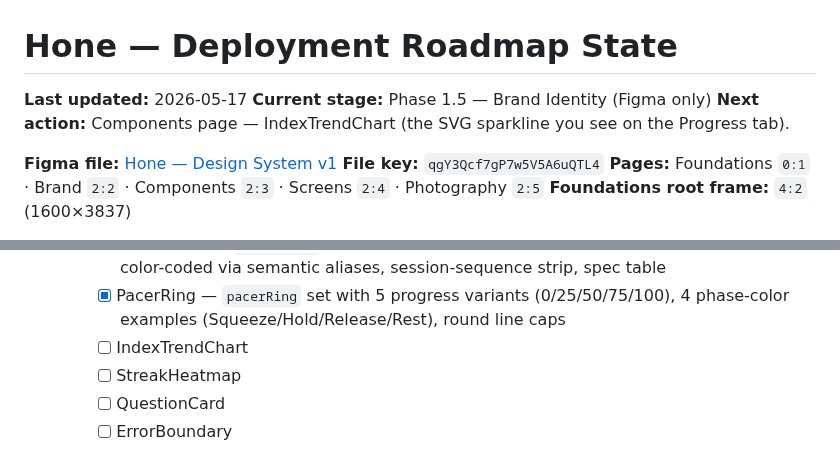
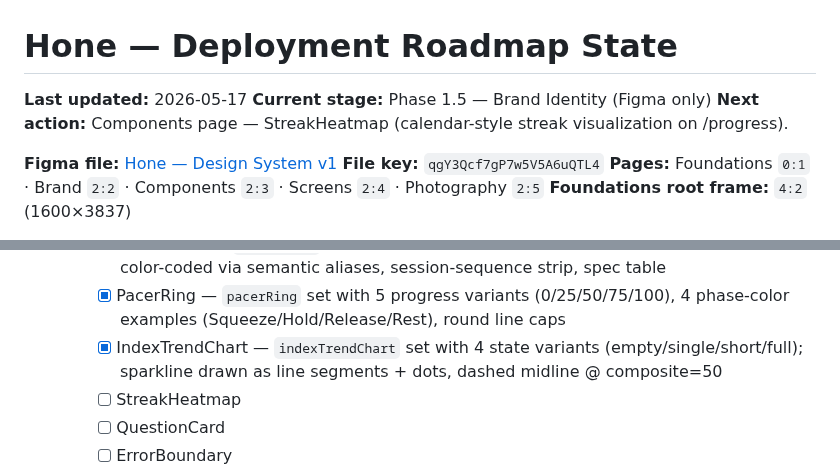
Before and after one commit to idwyte/hello-world, a Markdown page: docs/hone-roadmap-state.md, 2 parts joined by grey strips. Drawn GitHub-style.

Commit message:
chore(coach): IndexTrendChart built; 3 to go

```diff
--- a/docs/hone-roadmap-state.md
+++ b/docs/hone-roadmap-state.md
@@ -2,7 +2,7 @@
 
 **Last updated:** 2026-05-17
 **Current stage:** Phase 1.5 — Brand Identity (Figma only)
-**Next action:** Components page — IndexTrendChart (the SVG sparkline you see on the Progress tab).
+**Next action:** Components page — StreakHeatmap (calendar-style streak visualization on /progress).
 
 **Figma file:** [Hone — Design System v1](https://www.figma.com/design/qgY3Qcf7gP7w5V5A6uQTL4/Hone-%E2%80%94-Design-System-v1)
 **File key:** `qgY3Qcf7gP7w5V5A6uQTL4`
@@ -29,7 +29,7 @@
     - [x] ProgressDots — atomic `dot` component set with past/current/future variants, 3 usage examples, spec card
     - [x] PhaseLabel — `phaseLabel` set with 6 variants (prep/squeeze/hold/release/rest/done), color-coded via semantic aliases, session-sequence strip, spec table
     - [x] PacerRing — `pacerRing` set with 5 progress variants (0/25/50/75/100), 4 phase-color examples (Squeeze/Hold/Release/Rest), round line caps
-    - [ ] IndexTrendChart
+    - [x] IndexTrendChart — `indexTrendChart` set with 4 state variants (empty/single/short/full); sparkline drawn as line segments + dots, dashed midline @ composite=50
     - [ ] StreakHeatmap
     - [ ] QuestionCard
     - [ ] ErrorBoundary
```
